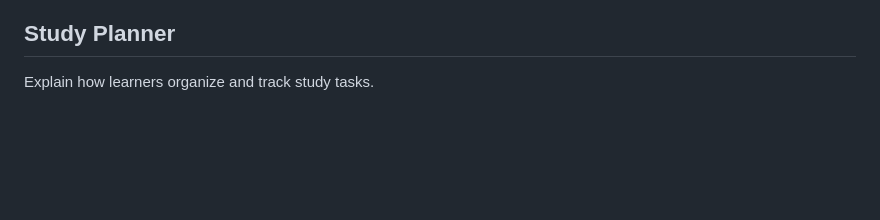
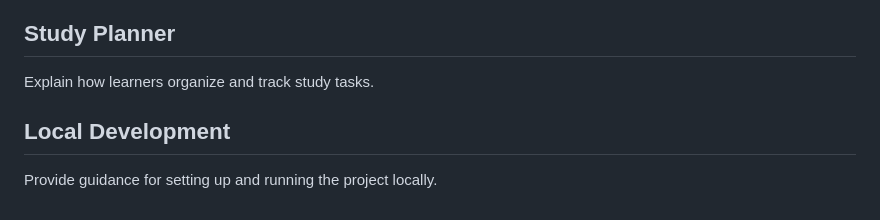
Before and after one commit to SusmithaDuddukuri/LearnForge, a Markdown page: README.md, the part around the change. Rendered like a GitHub page; blank space fills up the shorter version.

Commit message:
Clarify local development setup (#10)

```diff
--- a/README.md
+++ b/README.md
@@ -171,3 +171,8 @@ Describe profile settings and workspace preferences.
 ## Study Planner
 
 Explain how learners organize and track study tasks.
+
+
+## Local Development
+
+Provide guidance for setting up and running the project locally.
```
